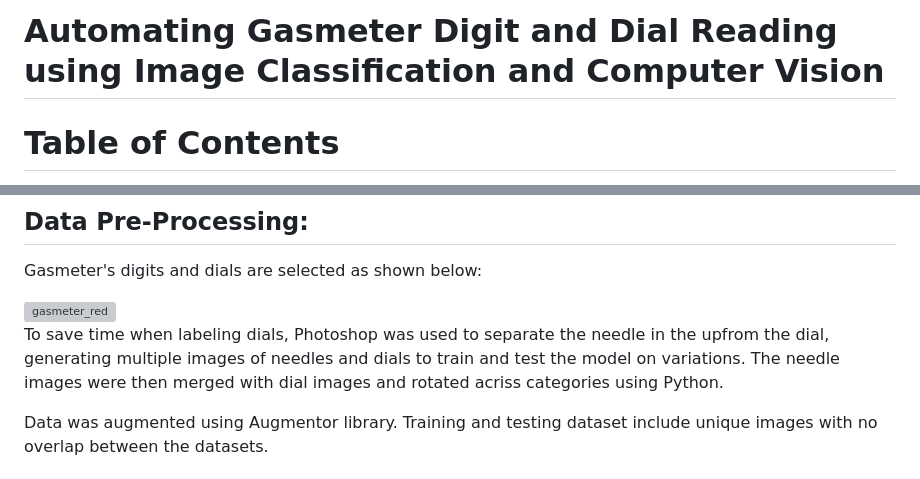
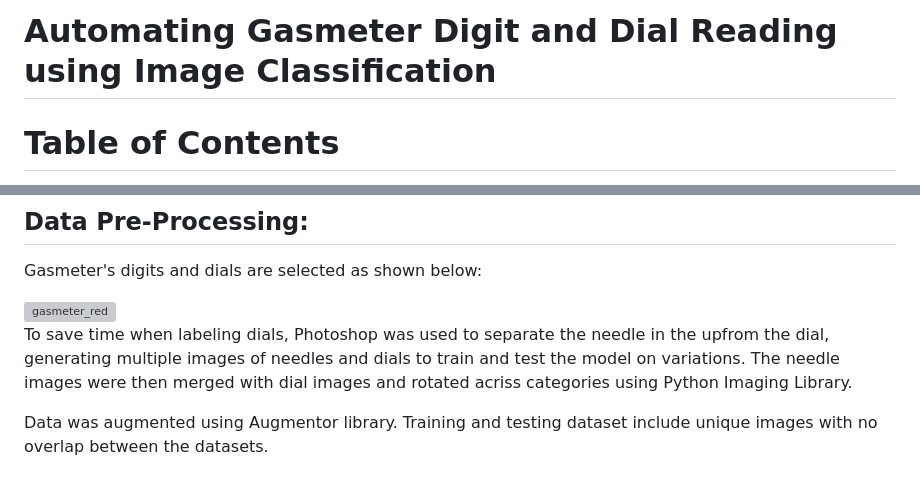
Before and after one commit to louelidrissi/Gasmeter-Reader, a Markdown page: README.md, 2 parts joined by grey strips. Rendered like a GitHub page; grey boxes are pictures that could not be loaded.

```diff
--- a/README.md
+++ b/README.md
@@ -1,4 +1,4 @@
-# Automating Gasmeter Digit and Dial Reading using Image Classification and Computer Vision
+# Automating Gasmeter Digit and Dial Reading using Image Classification
 
 
 # Table of Contents
@@ -31,7 +31,7 @@ Gasmeter's digits and dials are selected as shown below:
 
 <img src="https://github.com/user-attachments/assets/076b27ff-a851-4bc2-a034-89f20a3550a7" alt="gasmeter_red" width="300" />
 
-To save time when labeling dials, Photoshop was used to separate the needle in the upfrom the dial, generating multiple images of needles and dials to train and test the model on variations. The needle images were then merged with dial images and rotated acriss categories using Python.
+To save time when labeling dials, Photoshop was used to separate the needle in the upfrom the dial, generating multiple images of needles and dials to train and test the model on variations. The needle images were then merged with dial images and rotated acriss categories using Python Imaging Library.
 
 Data was augmented using Augmentor library.
 Training and testing dataset include unique images with no overlap between the datasets.
```
